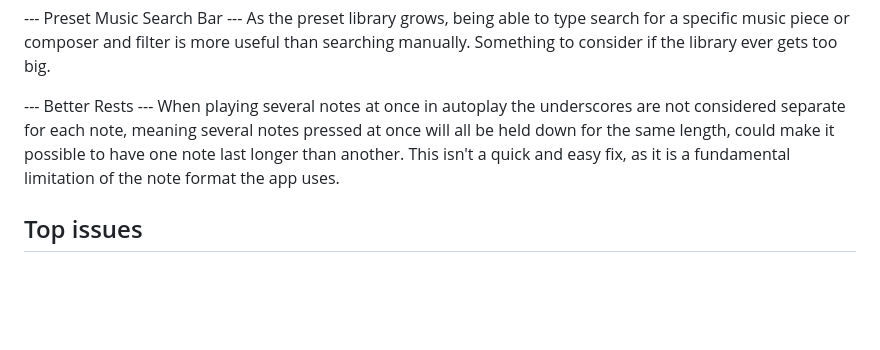
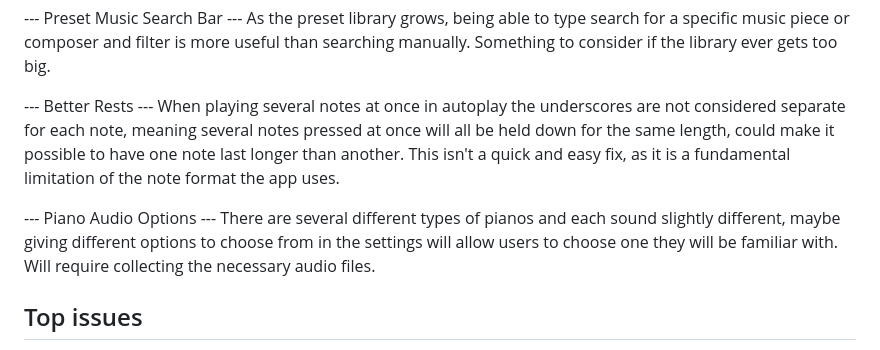
Before and after one commit to Callum-OP/Piano-Teacher, a Markdown page: README.md, the part around the change. Drawn GitHub-style; blank space fills up the shorter version.

```diff
--- a/README.md
+++ b/README.md
@@ -89,6 +89,9 @@ As the preset library grows, being able to type search for a specific music piec
 --- Better Rests ---
 When playing several notes at once in autoplay the underscores are not considered separate for each note, meaning several notes pressed at once will all be held down for the same length, could make it possible to have one note last longer than another. This isn't a quick and easy fix, as it is a fundamental limitation of the note format the app uses.
 
+--- Piano Audio Options ---
+There are several different types of pianos and each sound slightly different, maybe giving different options to choose from in the settings will allow users to choose one they will be familiar with. Will require collecting the necessary audio files.
+
 ## Top issues
 --- Saving Several Music Pieces ---
 Originally you could not save two music pieces with the same name, however now that each music piece can have a composer, I should change this to allow for ones with same name so long as the composer is different.
```
